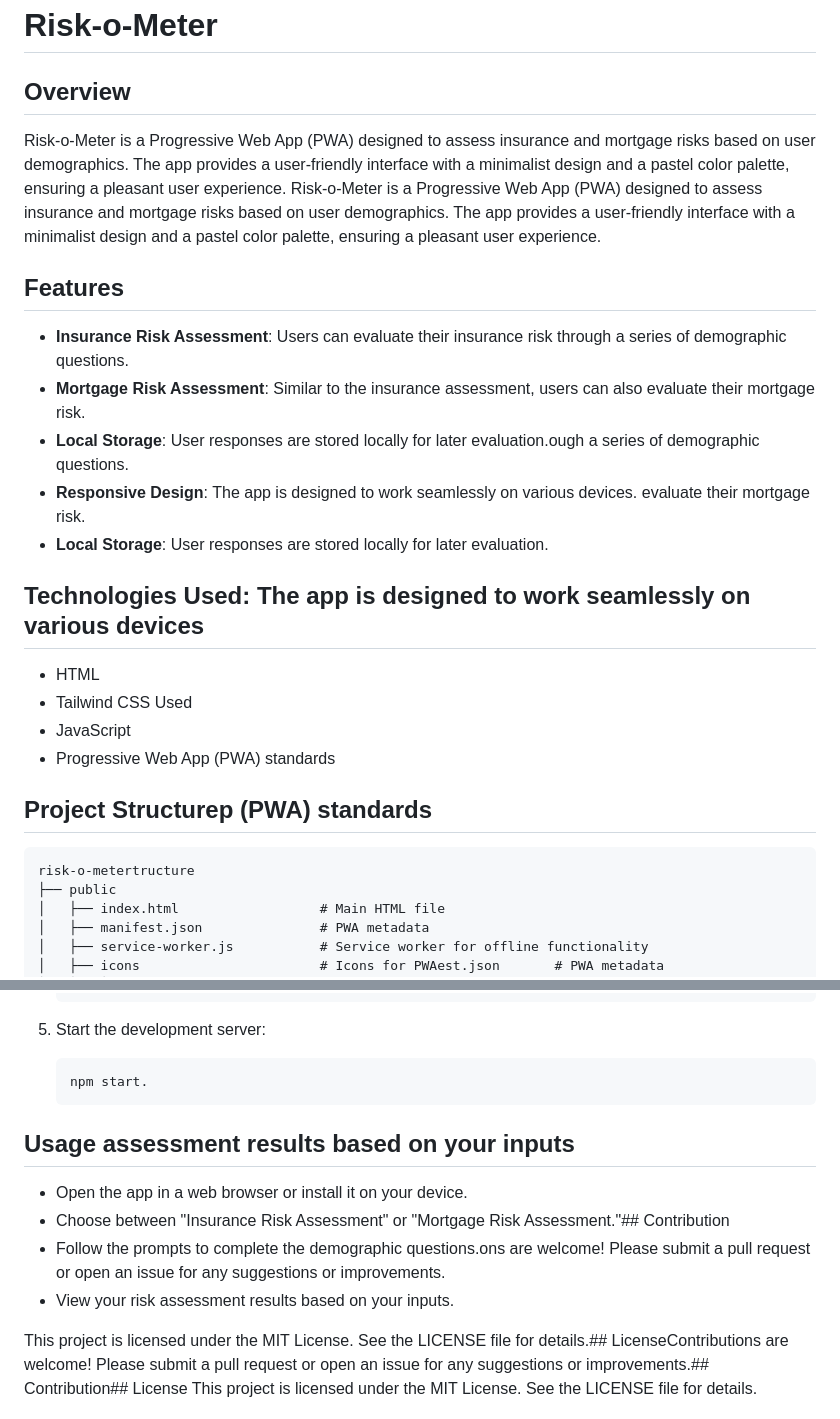
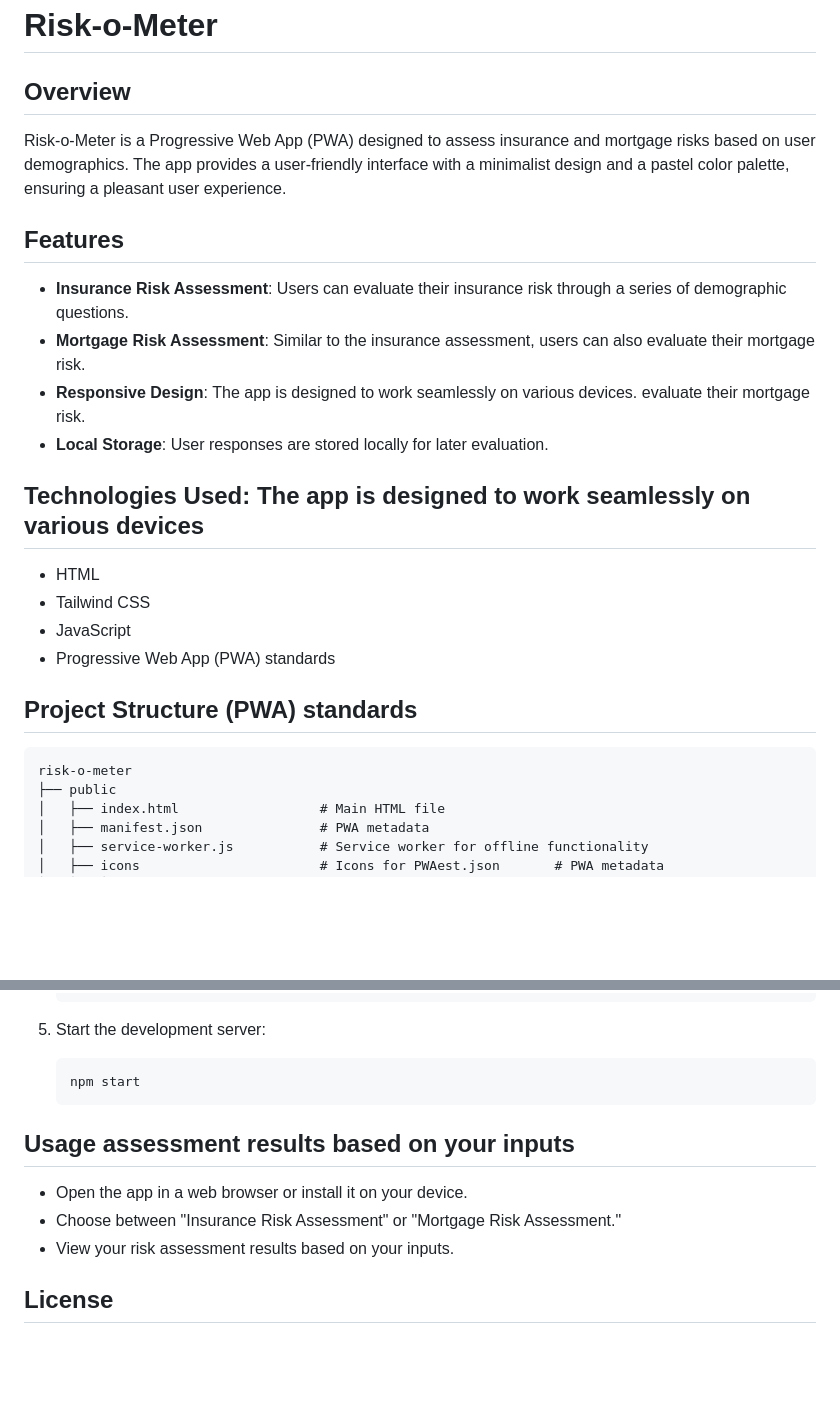
Before and after one commit to Nishil-Visawadia/risk-o-meter, a Markdown page: README.md, 2 parts joined by grey strips. Drawn GitHub-style; blank space fills up the shorter version.

Commit message:
fix: correct formatting and structure in README.md for clarity and consistency

````diff
--- a/README.md
+++ b/README.md
@@ -2,28 +2,26 @@
 
 ## Overview
 
-Risk-o-Meter is a Progressive Web App (PWA) designed to assess insurance and mortgage risks based on user demographics. The app provides a user-friendly interface with a minimalist design and a pastel color palette, ensuring a pleasant user experience.
 Risk-o-Meter is a Progressive Web App (PWA) designed to assess insurance and mortgage risks based on user demographics. The app provides a user-friendly interface with a minimalist design and a pastel color palette, ensuring a pleasant user experience.
 
 ## Features
 
 - **Insurance Risk Assessment**: Users can evaluate their insurance risk through a series of demographic questions.
 - **Mortgage Risk Assessment**: Similar to the insurance assessment, users can also evaluate their mortgage risk.
-- **Local Storage**: User responses are stored locally for later evaluation.ough a series of demographic questions.
 - **Responsive Design**: The app is designed to work seamlessly on various devices. evaluate their mortgage risk.
 - **Local Storage**: User responses are stored locally for later evaluation.
 
 ## **Technologies Used**: The app is designed to work seamlessly on various devices
 
 - HTML
-- Tailwind CSS Used
+- Tailwind CSS
 - JavaScript
 - Progressive Web App (PWA) standards
 
-## Project Structurep (PWA) standards
+## Project Structure (PWA) standards
 
 ```readme
-risk-o-metertructure
+risk-o-meter
 ├── public
 │   ├── index.html                  # Main HTML file
 │   ├── manifest.json               # PWA metadata
@@ -78,15 +76,15 @@ risk-o-metertructure
 5. Start the development server:
 
    ```cmd
-   npm start.
+   npm start
    ```
 
 ## Usage assessment results based on your inputs
 
 - Open the app in a web browser or install it on your device.
-- Choose between "Insurance Risk Assessment" or "Mortgage Risk Assessment."## Contribution
-- Follow the prompts to complete the demographic questions.ons are welcome! Please submit a pull request or open an issue for any suggestions or improvements.
+- Choose between "Insurance Risk Assessment" or "Mortgage Risk Assessment."
 - View your risk assessment results based on your inputs.
 
-This project is licensed under the MIT License. See the LICENSE file for details.## LicenseContributions are welcome! Please submit a pull request or open an issue for any suggestions or improvements.## Contribution## License
+## License
+
 This project is licensed under the MIT License. See the LICENSE file for details.
````
